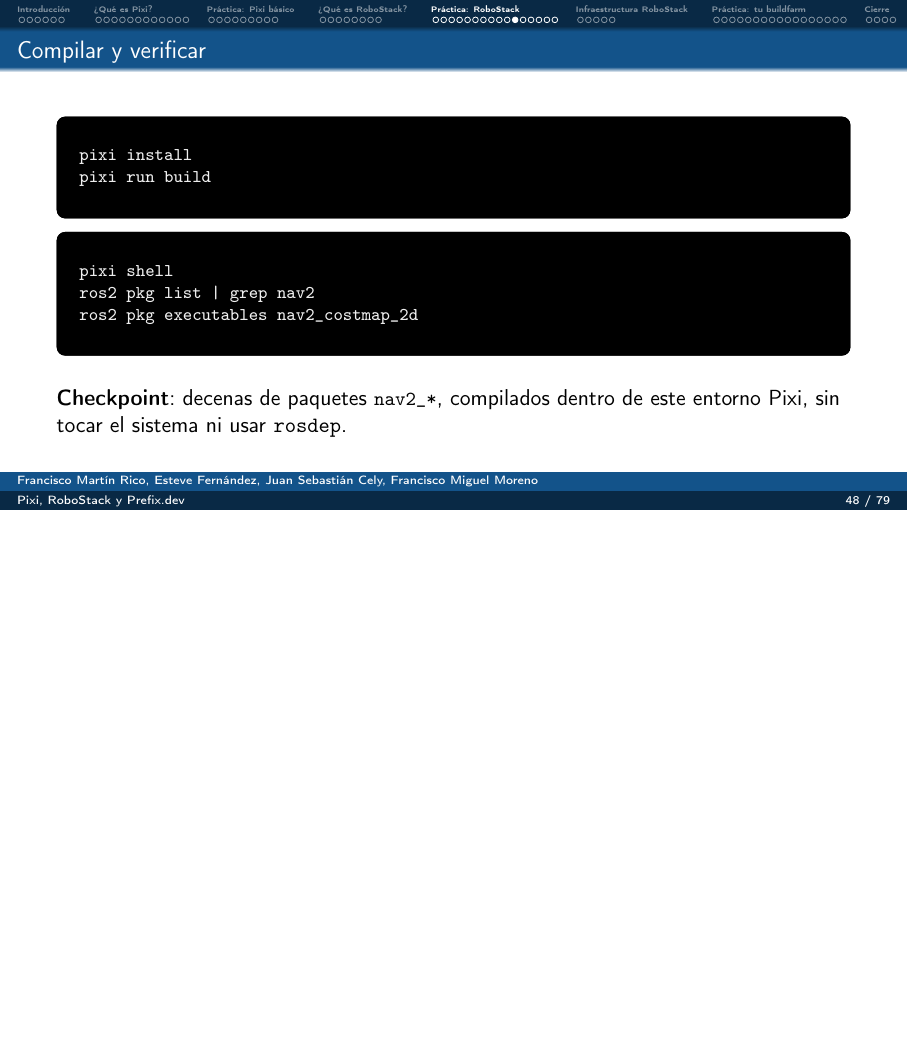
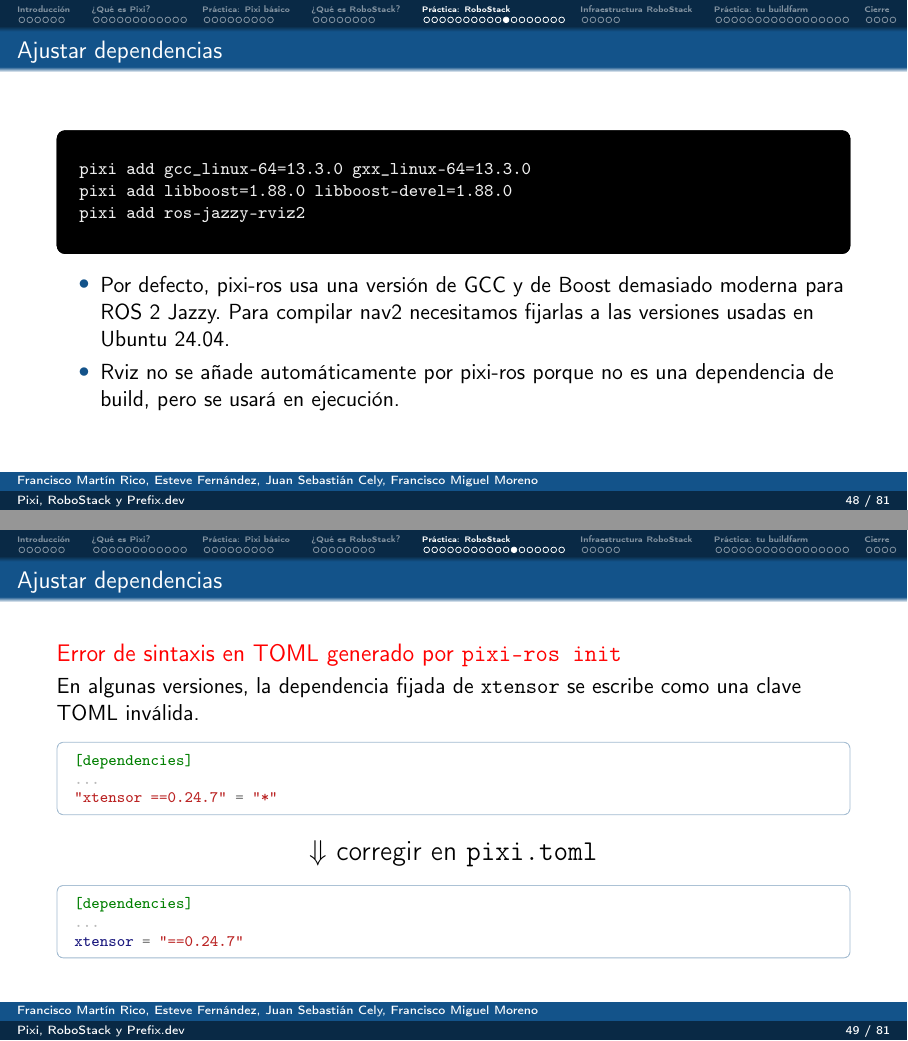
Before and after one commit to Butakus/workshop-pixi, LaTeX slides (slides/workshop.tex): page 48 of 79 before the commit and pages 48 and 49 of 81 after it, the two joined at a grey line, the shorter picture padded with empty space. The pictures show the PDF file slides/workshop.pdf that the author committed with the source.

Commit message:
Add nav2 dependencies. Remove latex build files.

```diff
--- a/slides/workshop.tex
+++ b/slides/workshop.tex
@@ -577,6 +577,41 @@
 \end{itemize}
 \vfill
 \textbf{Checkpoint}: el \lstinline|pixi.toml| generado tiene decenas de \lstinline|ros-jazzy-*| + herramientas de build, y un bloque \lstinline|[tasks]| con \lstinline|build|/\lstinline|test| ya creados (\texttt{colcon} por debajo). Es idempotente.
+\end{frame}
+
+\begin{frame}[fragile]{Ajustar dependencias}
+\begin{terminal}
+pixi add gcc_linux-64=13.3.0 gxx_linux-64=13.3.0
+pixi add libboost=1.88.0 libboost-devel=1.88.0
+pixi add ros-jazzy-rviz2
+\end{terminal}
+\begin{itemize}
+    \item Por defecto, pixi-ros usa una versión de GCC y de Boost demasiado moderna para ROS 2 Jazzy. Para compilar nav2 necesitamos fijarlas a las versiones usadas en Ubuntu 24.04.
+    \item Rviz no se añade automáticamente por pixi-ros porque no es una dependencia de build, pero se usará en ejecución.
+\end{itemize}
+\end{frame}
+
+\begin{frame}[fragile]{Ajustar dependencias}
+\begin{alertblock}{Error de sintaxis en TOML generado por \texttt{pixi-ros init}}
+En algunas versiones, la dependencia fijada de \texttt{xtensor} se escribe como una clave TOML inválida.
+\end{alertblock}
+\begin{filelisting}
+\begin{Verbatim}[commandchars=\\\{\}]
+\PY{k}{[}\PY{k}{dependencies}\PY{k}{]}
+\PY{+w}{...}
+\PY{l+s+s2}{\PYZdq{}}\PY{l+s+s2}{xtensor ==0.24.7}\PY{l+s+s2}{\PYZdq{}}\PY{+w}{ }\PY{o}{=}\PY{+w}{ }\PY{l+s+s2}{\PYZdq{}}\PY{l+s+s2}{*}\PY{l+s+s2}{\PYZdq{}}
+\end{Verbatim}
+\end{filelisting}
+\begin{center}
+\Large $\Downarrow$ corregir en \texttt{pixi.toml}
+\end{center}
+\begin{filelisting}
+\begin{Verbatim}[commandchars=\\\{\}]
+\PY{k}{[}\PY{k}{dependencies}\PY{k}{]}
+\PY{+w}{...}
+\PY{n}{xtensor}\PY{+w}{ }\PY{o}{=}\PY{+w}{ }\PY{l+s+s2}{\PYZdq{}}\PY{l+s+s2}{==0.24.7}\PY{l+s+s2}{\PYZdq{}}
+\end{Verbatim}
+\end{filelisting}
 \end{frame}
 
 \begin{frame}[fragile]{Compilar y verificar}
```
Also changed, not shown: slides/pygments-style.tex (added, +42 -0 lines), ejercicios/05-ros2-robostack/04-nav2-pixi-ros/README.md, slides/workshop.pdf, slides/workshop.tex (6 more changed lines), 8 other files.
